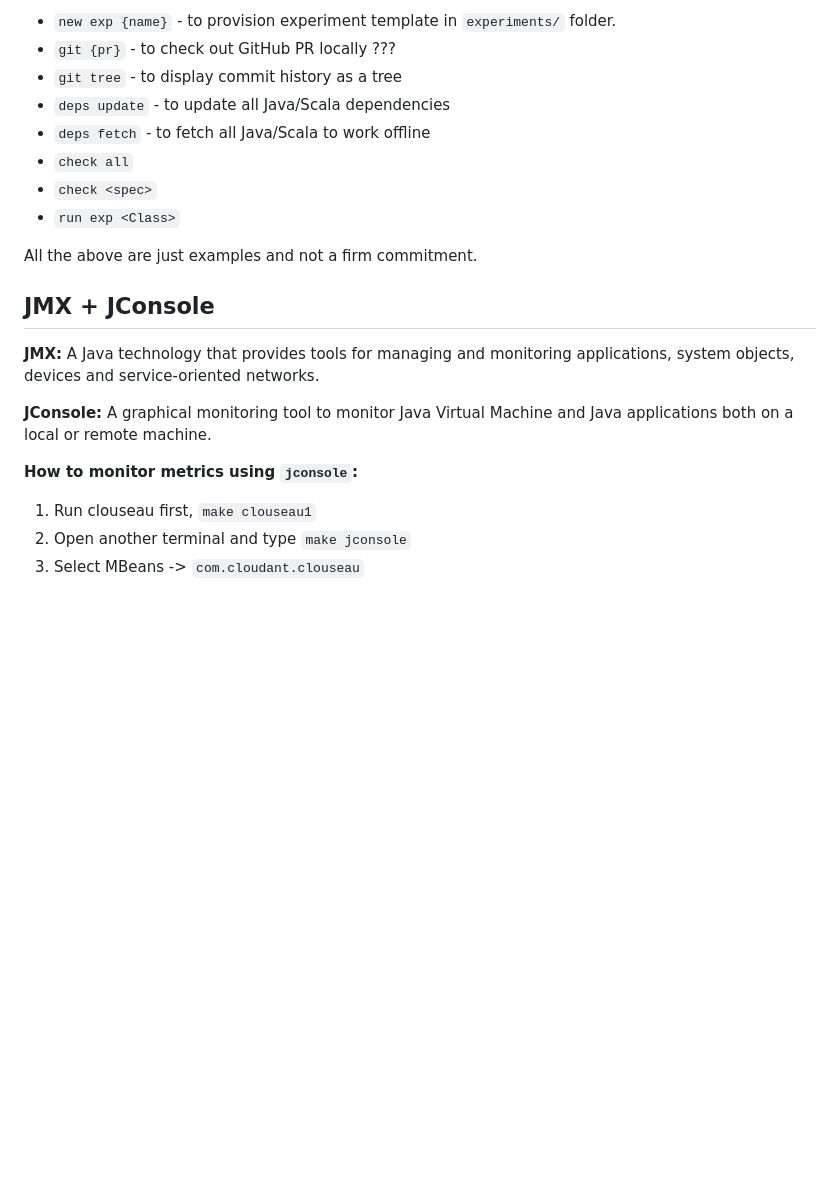
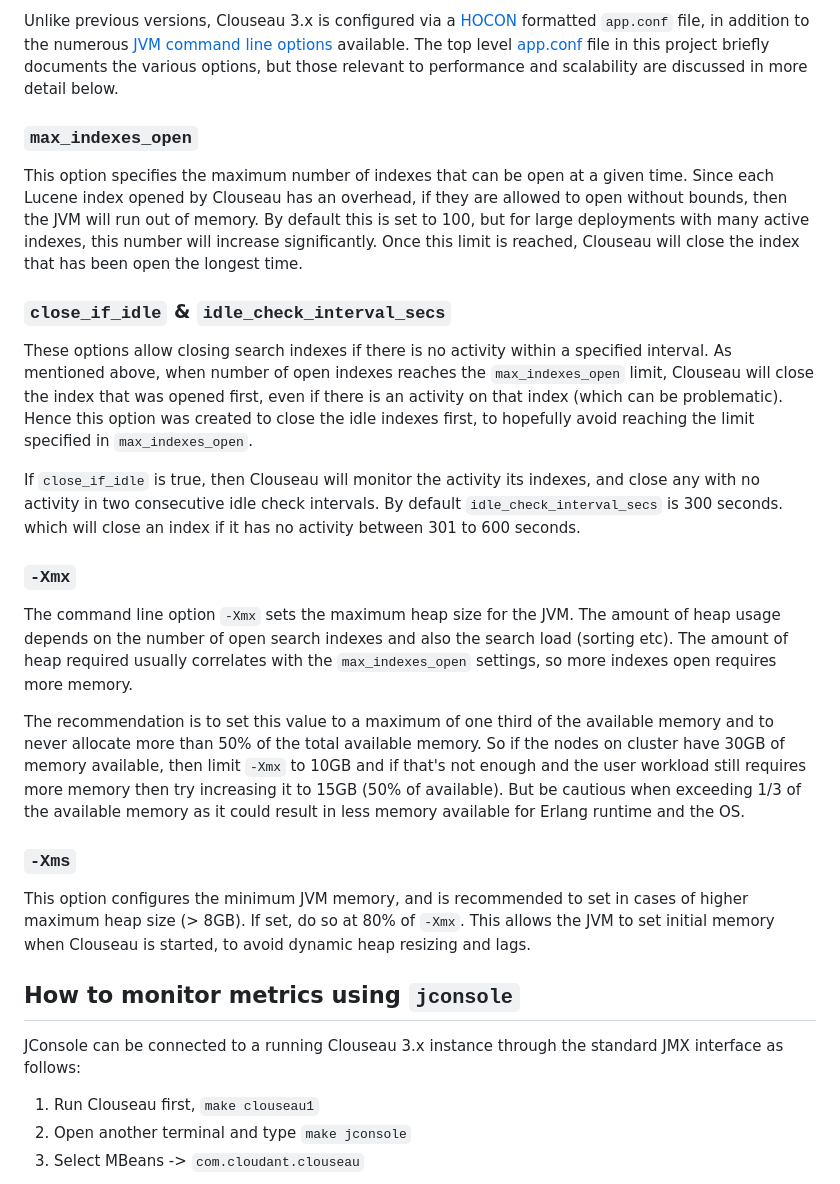
Before and after one commit to cloudant-labs/clouseau, a Markdown page: README.md, the part around one of its changes. Rendered like a GitHub page; blank space fills up the shorter version.

```diff
--- a/README.md
+++ b/README.md
@@ -80,26 +79,31 @@ The plan is to implement things like
 
-* `new exp {name}` - to provision experiment template in `experiments/` folder.
-* `git {pr}` - to check out GitHub PR locally ???
-* `git tree` - to display commit history as a tree
-* `deps update` - to update all Java/Scala dependencies
-* `deps fetch` - to fetch all Java/Scala to work offline
-* `check all`
-* `check <spec>`
-* `run exp <Class>`
+Unlike previous versions, Clouseau 3.x is configured via a [HOCON](https://github.com/lightbend/config/blob/master/HOCON.md) formatted `app.conf` file, in addition to the numerous [JVM command line options](https://docs.oracle.com/en/java/javase/21/docs/specs/man/java.html#overview-of-java-options) available. The top level [app.conf](./app.conf) file in this project briefly documents the various options, but those relevant to performance and scalability are discussed in more detail below.
 
-All the above are just examples and not a firm commitment.
+### `max_indexes_open`
 
-## JMX + JConsole
+This option specifies the maximum number of indexes that can be open at a given time. Since each Lucene index opened by Clouseau has an overhead, if they are allowed to open without bounds, then the JVM will run out of memory. By default this is set to 100, but for large deployments with many active indexes, this number will increase significantly. Once this limit is reached, Clouseau will close the index that has been open the longest time.
 
-**JMX:** A Java technology that provides tools for managing and monitoring applications, system objects, devices and
-service-oriented networks.
+### `close_if_idle` & `idle_check_interval_secs`
 
-**JConsole:** A graphical monitoring tool to monitor Java Virtual Machine and Java applications both on a local or
-remote machine.
+These options allow closing search indexes if there is no activity within a specified interval. As mentioned above, when number of open indexes reaches the `max_indexes_open` limit, Clouseau will close the index that was opened first, even if there is an activity on that index (which can be problematic). Hence this option was created to close the idle indexes first, to hopefully avoid reaching the limit specified in `max_indexes_open`.
 
-**How to monitor metrics using `jconsole`:**
+If `close_if_idle` is true, then Clouseau will monitor the activity its indexes, and close any with no activity in two consecutive idle check intervals. By default `idle_check_interval_secs` is 300 seconds. which will close an index if it has no activity between 301 to 600 seconds.
 
-1. Run clouseau first, `make clouseau1`
+### `-Xmx`
+
+The command line option `-Xmx` sets the maximum heap size for the JVM. The amount of heap usage depends on the number of  open search indexes and also the search load (sorting etc). The amount of heap required usually correlates with the `max_indexes_open` settings, so more indexes open requires more memory.
+
+The recommendation is to set this value to a maximum of one third of the available memory and to never allocate more than 50% of the total available memory. So if the nodes on cluster have 30GB of memory available, then limit `-Xmx` to 10GB and if that's not enough and the user workload still requires more memory then try increasing it to 15GB (50% of available). But be cautious when exceeding 1/3 of the available memory as it could result in less memory available for Erlang runtime and the OS.
+
+### `-Xms`
+
+This option configures the minimum JVM memory, and is recommended to set in cases of higher maximum heap size (> 8GB). If set, do so at 80% of `-Xmx`. This allows the JVM to set initial memory when Clouseau is started, to avoid dynamic heap resizing and lags.
+
+## How to monitor metrics using `jconsole`
+
+JConsole can be connected to a running Clouseau 3.x instance through the standard JMX interface as follows:
+
+1. Run Clouseau first, `make clouseau1`
 2. Open another terminal and type `make jconsole`
 3. Select MBeans -> `com.cloudant.clouseau`
 
```
Also changed, not shown: other parts of README.md (+58 -58 lines).
